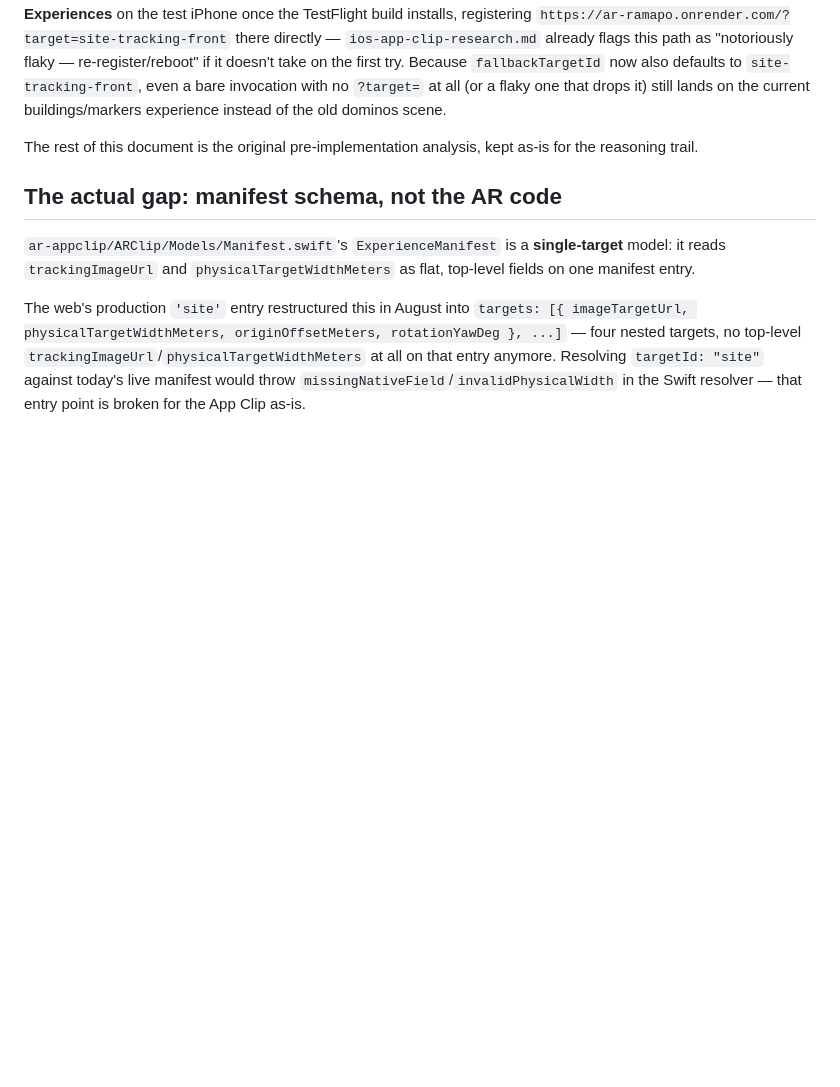
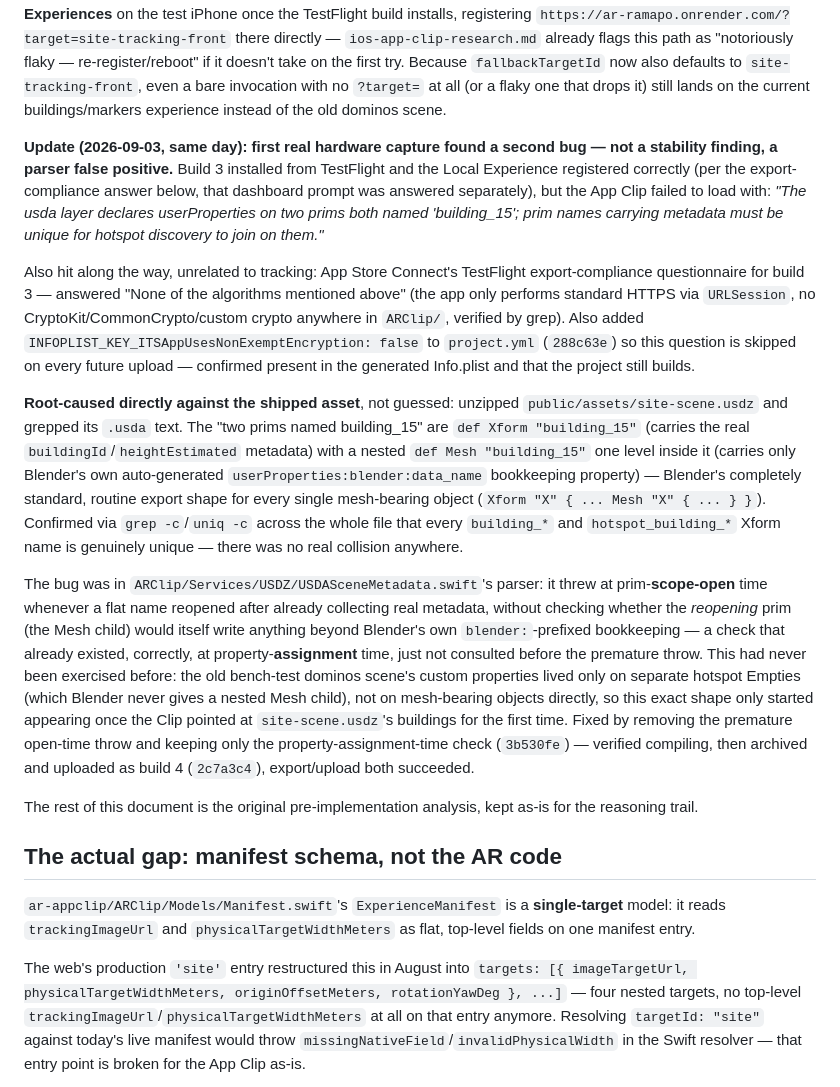
Before and after one commit to eldavas/ar-ramapo, a Markdown page: docs/research/ios-app-clip-stability-comparison.md, the part around the change. GitHub-like rendering; blank space fills up the shorter version.

Commit message:
Record the USDA parser false-positive found on first App Clip capture
Root-caused directly against the shipped site-scene.usdz (unzipped and
grepped the .usda text): Blender's routine Xform+Mesh nesting for
every mesh-bearing object was being flagged as an ambiguous duplicate
prim name, because the parser threw at scope-open time without
checking whether the reopening prim would write anything beyond
Blender's own bookkeeping property. Never exercised before since the
old bench-test dominos scene didn't attach custom properties directly
to mesh-bearing objects the same way. Fixed in ar-appclip (separate
commits there); this just keeps the investigation trail complete in
one place.

```diff
--- a/docs/research/ios-app-clip-stability-comparison.md
+++ b/docs/research/ios-app-clip-stability-comparison.md
@@ -43,6 +43,50 @@ test iPhone once the TestFlight build installs, registering
 invocation with no `?target=` at all (or a flaky one that drops it) still
 lands on the current buildings/markers experience instead of the old
 dominos scene.
+
+**Update (2026-09-03, same day): first real hardware capture found a second
+bug — not a stability finding, a parser false positive.** Build 3 installed
+from TestFlight and the Local Experience registered correctly (per the
+export-compliance answer below, that dashboard prompt was answered
+separately), but the App Clip failed to load with: *"The usda layer
+declares userProperties on two prims both named 'building_15'; prim names
+carrying metadata must be unique for hotspot discovery to join on them."*
+
+Also hit along the way, unrelated to tracking: App Store Connect's TestFlight
+export-compliance questionnaire for build 3 — answered "None of the
+algorithms mentioned above" (the app only performs standard HTTPS via
+`URLSession`, no CryptoKit/CommonCrypto/custom crypto anywhere in `ARClip/`,
+verified by grep). Also added `INFOPLIST_KEY_ITSAppUsesNonExemptEncryption:
+false` to `project.yml` (`288c63e`) so this question is skipped on every
+future upload — confirmed present in the generated Info.plist and that the
+project still builds.
+
+**Root-caused directly against the shipped asset**, not guessed: unzipped
+`public/assets/site-scene.usdz` and grepped its `.usda` text. The "two prims
+named building_15" are `def Xform "building_15"` (carries the real
+`buildingId`/`heightEstimated` metadata) with a nested `def Mesh
+"building_15"` one level inside it (carries only Blender's own
+auto-generated `userProperties:blender:data_name` bookkeeping property) —
+Blender's completely standard, routine export shape for every single
+mesh-bearing object (`Xform "X" { ... Mesh "X" { ... } }`). Confirmed via
+`grep -c`/`uniq -c` across the whole file that every `building_*` and
+`hotspot_building_*` Xform name is genuinely unique — there was no real
+collision anywhere.
+
+The bug was in `ARClip/Services/USDZ/USDASceneMetadata.swift`'s parser: it
+threw at prim-**scope-open** time whenever a flat name reopened after
+already collecting real metadata, without checking whether the *reopening*
+prim (the Mesh child) would itself write anything beyond Blender's own
+`blender:`-prefixed bookkeeping — a check that already existed, correctly,
+at property-**assignment** time, just not consulted before the premature
+throw. This had never been exercised before: the old bench-test dominos
+scene's custom properties lived only on separate hotspot Empties (which
+Blender never gives a nested Mesh child), not on mesh-bearing objects
+directly, so this exact shape only started appearing once the Clip pointed
+at `site-scene.usdz`'s buildings for the first time. Fixed by removing the
+premature open-time throw and keeping only the property-assignment-time
+check (`3b530fe`) — verified compiling, then archived and uploaded as build
+4 (`2c7a3c4`), export/upload both succeeded.
 
 The rest of this document is the original pre-implementation analysis,
 kept as-is for the reasoning trail.
```
